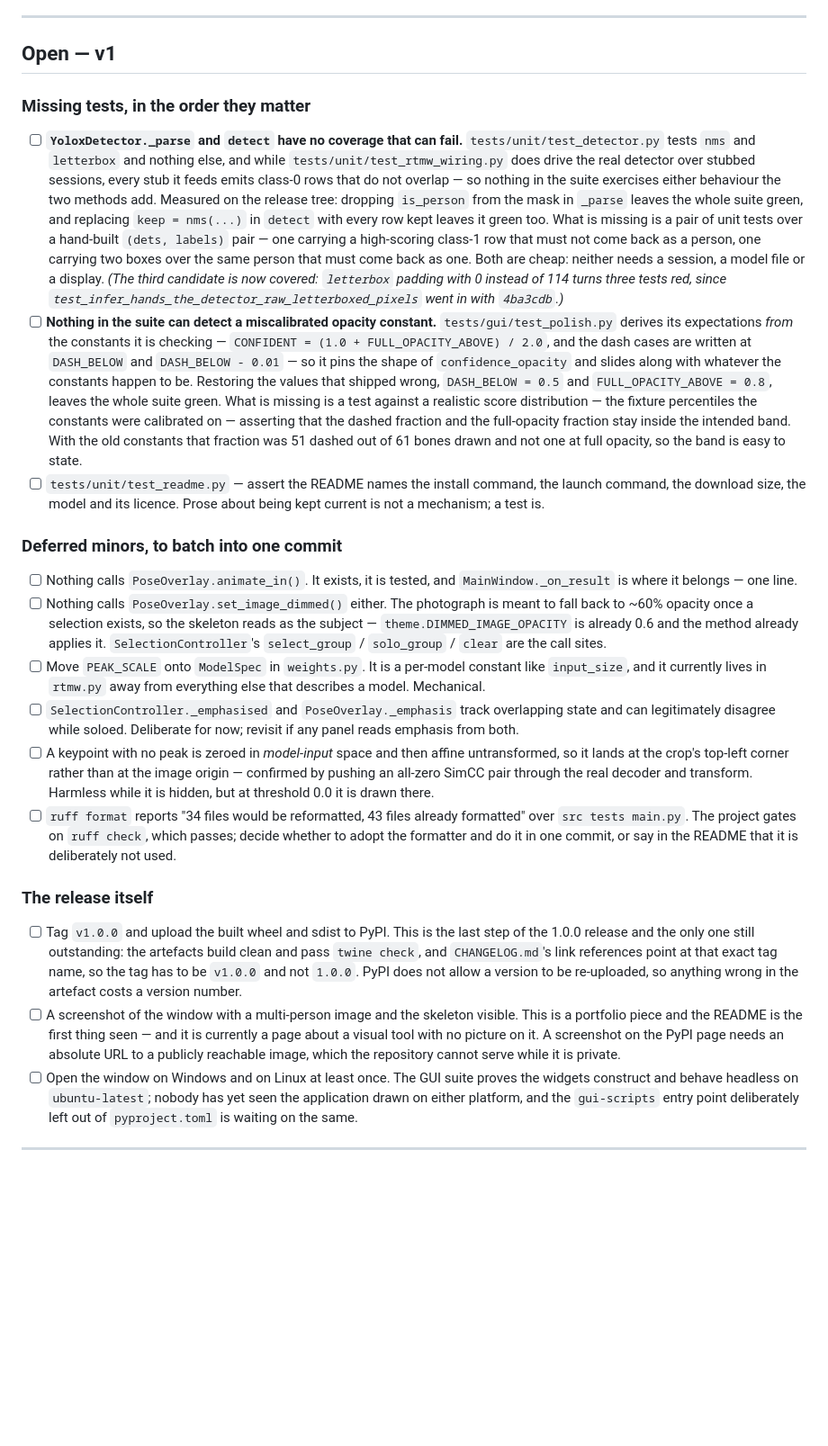
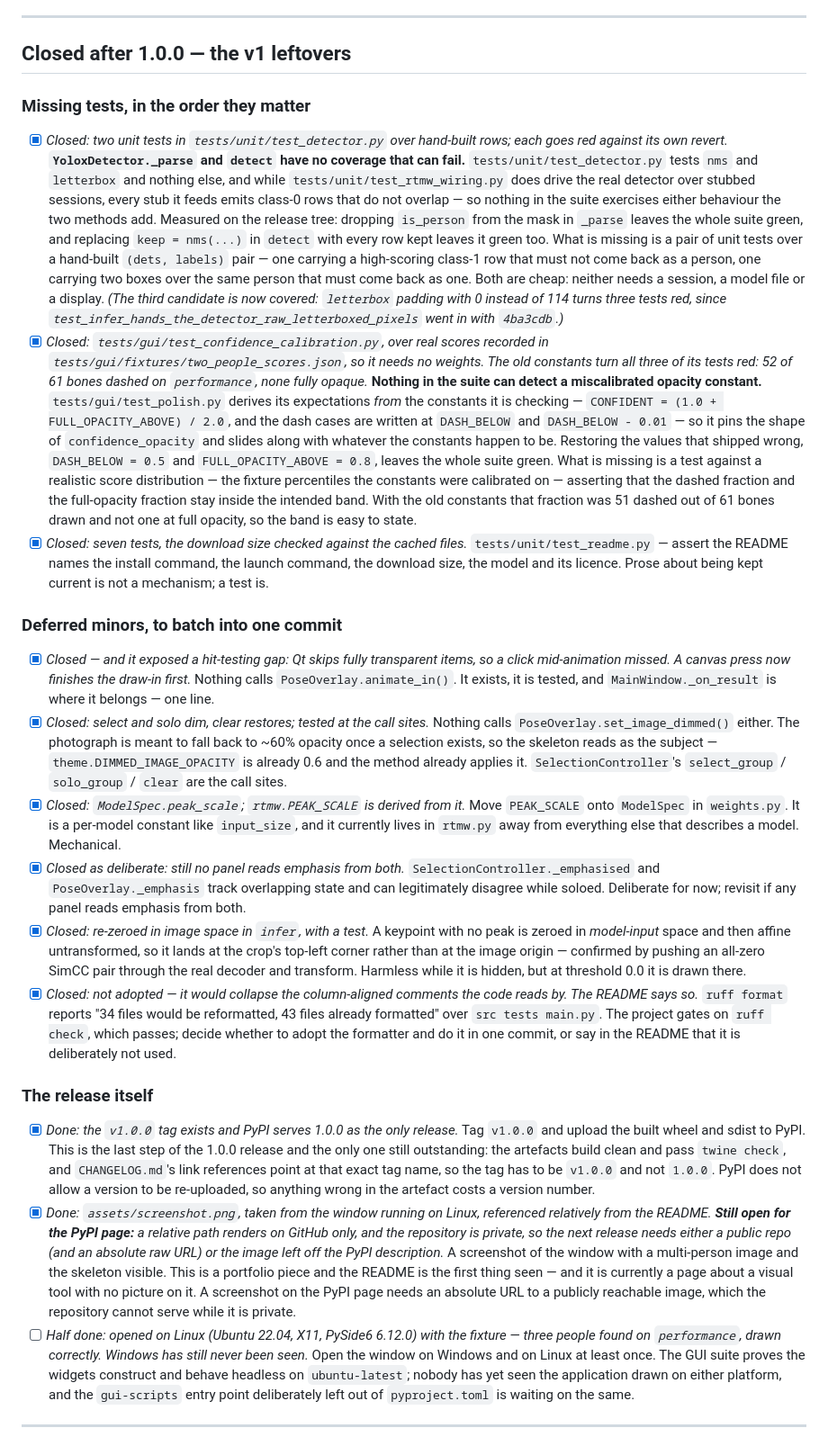
Before and after one commit to kouya-marino/AlchemyPose, a Markdown page: todo.md, the part around one of its changes. Shown at 90% size. GitHub-like rendering; blank space fills up the shorter version.

```diff
--- a/todo.md
+++ b/todo.md
@@ -217,10 +219,11 @@ test rigour is worse than no claim, because it stops anyone checking.
 
 ---
 
-## Open — v1
+## Closed after 1.0.0 — the v1 leftovers
 
 ### Missing tests, in the order they matter
-- [ ] **`YoloxDetector._parse` and `detect` have no coverage that can fail.**
+- [x] *Closed: two unit tests in `tests/unit/test_detector.py` over hand-built
+      rows; each goes red against its own revert.* **`YoloxDetector._parse` and `detect` have no coverage that can fail.**
       `tests/unit/test_detector.py` tests `nms` and `letterbox` and nothing else,
       and while `tests/unit/test_rtmw_wiring.py` does drive the real detector over
       stubbed sessions, every stub it feeds emits class-0 rows that do not overlap
@@ -235,7 +238,11 @@ test rigour is worse than no claim, because it stops anyone checking.
       `letterbox` padding with 0 instead of 114 turns three tests red, since
       `test_infer_hands_the_detector_raw_letterboxed_pixels` went in with
       `4ba3cdb`.)*
-- [ ] **Nothing in the suite can detect a miscalibrated opacity constant.**
+- [x] *Closed: `tests/gui/test_confidence_calibration.py`, over real scores
+      recorded in `tests/gui/fixtures/two_people_scores.json`, so it needs no
+      weights. The old constants turn all three of its tests red: 52 of 61 bones
+      dashed on `performance`, none fully opaque.*
+      **Nothing in the suite can detect a miscalibrated opacity constant.**
       `tests/gui/test_polish.py` derives its expectations *from* the constants it
       is checking — `CONFIDENT = (1.0 + FULL_OPACITY_ABOVE) / 2.0`, and the dash
       cases are written at `DASH_BELOW` and `DASH_BELOW - 0.01` — so it pins the
@@ -247,47 +254,62 @@ test rigour is worse than no claim, because it stops anyone checking.
       fraction and the full-opacity fraction stay inside the intended band. With
       the old constants that fraction was 51 dashed out of 61 bones drawn and not
       one at full opacity, so the band is easy to state.
-- [ ] `tests/unit/test_readme.py` — assert the README names the install command,
+- [x] *Closed: seven tests, the download size checked against the cached files.*
+      `tests/unit/test_readme.py` — assert the README names the install command,
       the launch command, the download size, the model and its licence. Prose
       about being kept current is not a mechanism; a test is.
 
 ### Deferred minors, to batch into one commit
-- [ ] Nothing calls `PoseOverlay.animate_in()`. It exists, it is tested, and
+- [x] *Closed — and it exposed a hit-testing gap: Qt skips fully transparent
+      items, so a click mid-animation missed. A canvas press now finishes the
+      draw-in first.* Nothing calls `PoseOverlay.animate_in()`. It exists, it is tested, and
       `MainWindow._on_result` is where it belongs — one line.
-- [ ] Nothing calls `PoseOverlay.set_image_dimmed()` either. The photograph is
+- [x] *Closed: select and solo dim, clear restores; tested at the call sites.*
+      Nothing calls `PoseOverlay.set_image_dimmed()` either. The photograph is
       meant to fall back to ~60% opacity once a selection exists, so the skeleton
       reads as the subject — `theme.DIMMED_IMAGE_OPACITY` is already 0.6 and the
       method already applies it. `SelectionController`'s `select_group` /
       `solo_group` / `clear` are the call sites.
-- [ ] Move `PEAK_SCALE` onto `ModelSpec` in `weights.py`. It is a per-model
+- [x] *Closed: `ModelSpec.peak_scale`; `rtmw.PEAK_SCALE` is derived from it.*
+      Move `PEAK_SCALE` onto `ModelSpec` in `weights.py`. It is a per-model
       constant like `input_size`, and it currently lives in `rtmw.py` away from
       everything else that describes a model. Mechanical.
-- [ ] `SelectionController._emphasised` and `PoseOverlay._emphasis` track
+- [x] *Closed as deliberate: still no panel reads emphasis from both.*
+      `SelectionController._emphasised` and `PoseOverlay._emphasis` track
       overlapping state and can legitimately disagree while soloed. Deliberate for
       now; revisit if any panel reads emphasis from both.
-- [ ] A keypoint with no peak is zeroed in *model-input* space and then affine
+- [x] *Closed: re-zeroed in image space in `infer`, with a test.*
+      A keypoint with no peak is zeroed in *model-input* space and then affine
       untransformed, so it lands at the crop's top-left corner rather than at the
       image origin — confirmed by pushing an all-zero SimCC pair through the real
       decoder and transform. Harmless while it is hidden, but at threshold 0.0 it
       is drawn there.
-- [ ] `ruff format` reports "34 files would be reformatted, 43 files already
+- [x] *Closed: not adopted — it would collapse the column-aligned comments the
+      code reads by. The README says so.* `ruff format` reports "34 files would be reformatted, 43 files already
       formatted" over `src tests main.py`. The project gates on `ruff check`,
       which passes; decide whether to adopt the formatter and do it in one commit,
       or say in the README that it is deliberately not used.
 
 ### The release itself
-- [ ] Tag `v1.0.0` and upload the built wheel and sdist to PyPI. This is the last
+- [x] *Done: the `v1.0.0` tag exists and PyPI serves 1.0.0 as the only release.*
+      Tag `v1.0.0` and upload the built wheel and sdist to PyPI. This is the last
       step of the 1.0.0 release and the only one still outstanding: the artefacts
       build clean and pass `twine check`, and `CHANGELOG.md`'s link references
       point at that exact tag name, so the tag has to be `v1.0.0` and not `1.0.0`.
       PyPI does not allow a version to be re-uploaded, so anything wrong in the
       artefact costs a version number.
-- [ ] A screenshot of the window with a multi-person image and the skeleton
+- [x] *Done: `assets/screenshot.png`, taken from the window running on Linux,
+      referenced relatively from the README. **Still open for the PyPI page:** a
+      relative path renders on GitHub only, and the repository is private, so the
+      next release needs either a public repo (and an absolute raw URL) or the
+      image left off the PyPI description.* A screenshot of the window with a multi-person image and the skeleton
       visible. This is a portfolio piece and the README is the first thing seen —
       and it is currently a page about a visual tool with no picture on it. A
       screenshot on the PyPI page needs an absolute URL to a publicly reachable
       image, which the repository cannot serve while it is private.
-- [ ] Open the window on Windows and on Linux at least once. The GUI suite proves
+- [ ] *Half done: opened on Linux (Ubuntu 22.04, X11, PySide6 6.12.0) with the
+      fixture — three people found on `performance`, drawn correctly. Windows has
+      still never been seen.* Open the window on Windows and on Linux at least once. The GUI suite proves
       the widgets construct and behave headless on `ubuntu-latest`; nobody has yet
       seen the application drawn on either platform, and the `gui-scripts` entry
       point deliberately left out of `pyproject.toml` is waiting on the same.
```
Also changed, not shown: other parts of todo.md (+10 -8 lines), CHANGELOG.md (+33 -2 lines), README.md (+16 -6 lines), assets/screenshot.png (added), 2 other files.
